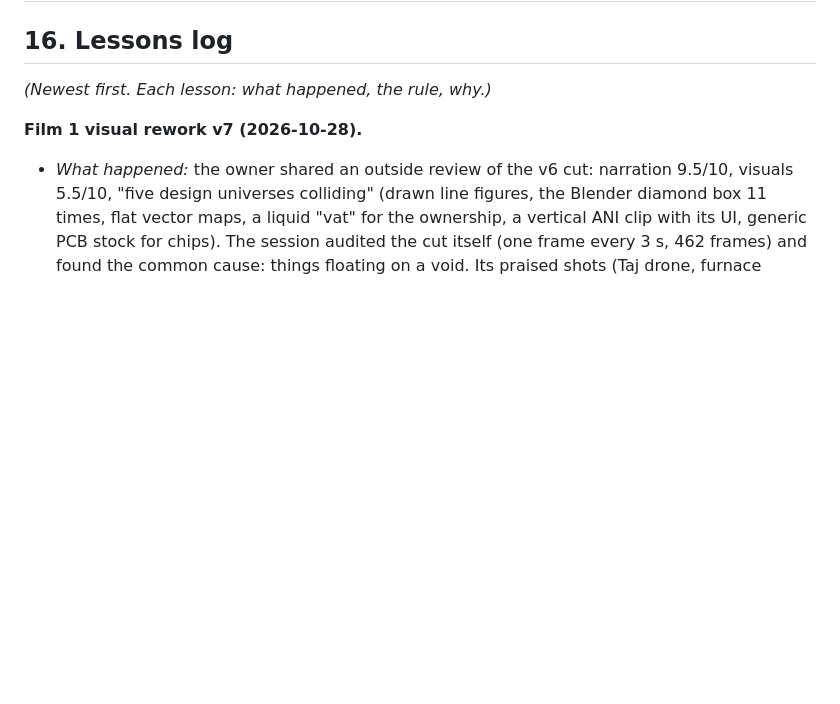
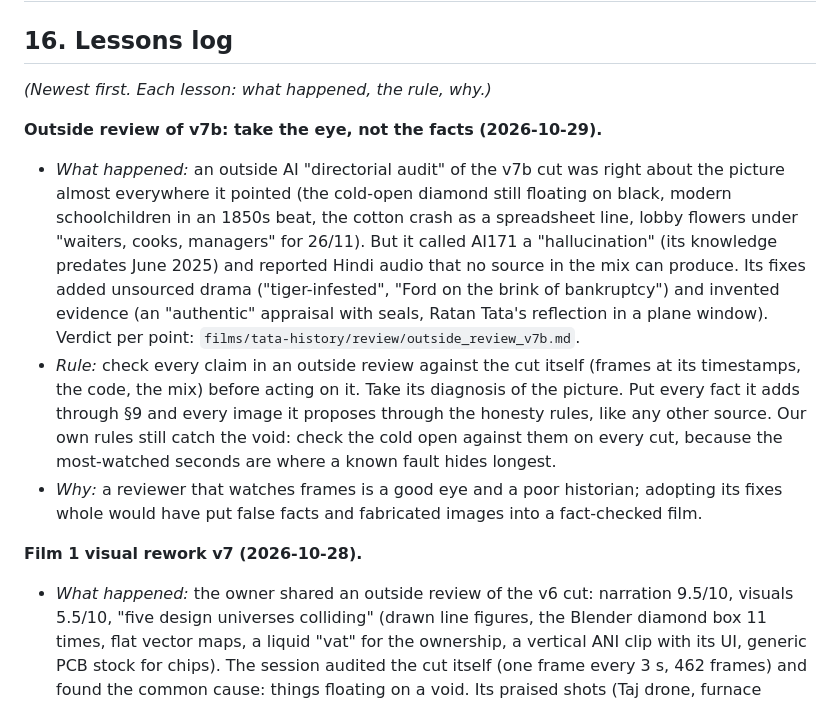
Before and after one commit to mkmk749278/Built-on-Bharat, a Markdown page: docs/PLAYBOOK.md, the part around the change. Rendered like a GitHub page; blank space fills up the shorter version.

Commit message:
Film 1: verdict on the outside review of v7b, v8 picture plan, playbook lesson
Co-Authored-By: Claude Opus 5.5 <noreply@anthropic.com>
Claude-Session: https://claude.ai/code/session_019NnLeoSuFDQR25MvesYrRv

```diff
--- a/docs/PLAYBOOK.md
+++ b/docs/PLAYBOOK.md
@@ -1172,6 +1172,20 @@ To port when needed (Creator path → what to change):
 
 ## 16. Lessons log
 *(Newest first. Each lesson: what happened, the rule, why.)*
+
+**Outside review of v7b: take the eye, not the facts (2026-10-29).**
+- *What happened:* an outside AI "directorial audit" of the v7b cut was right about the picture almost everywhere it
+  pointed (the cold-open diamond still floating on black, modern schoolchildren in an 1850s beat, the cotton crash as a
+  spreadsheet line, lobby flowers under "waiters, cooks, managers" for 26/11). But it called AI171 a "hallucination"
+  (its knowledge predates June 2025) and reported Hindi audio that no source in the mix can produce. Its fixes added
+  unsourced drama ("tiger-infested", "Ford on the brink of bankruptcy") and invented evidence (an "authentic" appraisal
+  with seals, Ratan Tata's reflection in a plane window). Verdict per point: `films/tata-history/review/outside_review_v7b.md`.
+- *Rule:* check every claim in an outside review against the cut itself (frames at its timestamps, the code, the mix)
+  before acting on it. Take its diagnosis of the picture. Put every fact it adds through §9 and every image it proposes
+  through the honesty rules, like any other source. Our own rules still catch the void: check the cold open against
+  them on every cut, because the most-watched seconds are where a known fault hides longest.
+- *Why:* a reviewer that watches frames is a good eye and a poor historian; adopting its fixes whole would have put
+  false facts and fabricated images into a fact-checked film.
 
 **Film 1 visual rework v7 (2026-10-28).**
 - *What happened:* the owner shared an outside review of the v6 cut: narration 9.5/10, visuals 5.5/10, "five design
```
Also changed, not shown: 1 other file.
